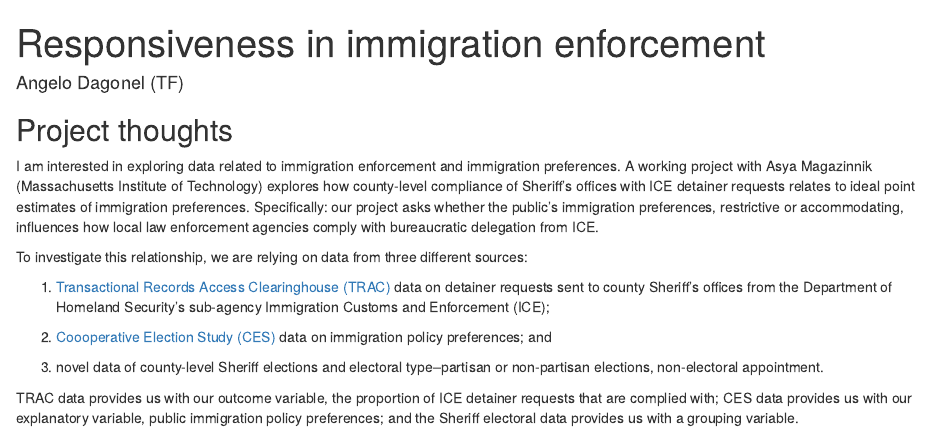
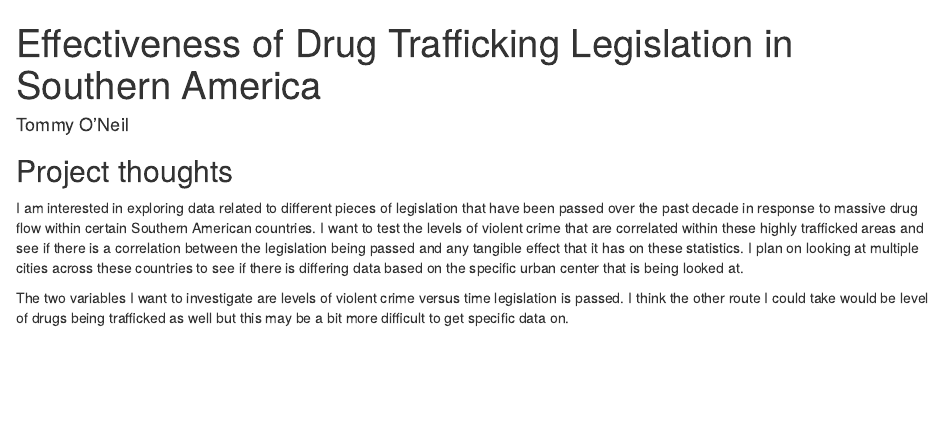
Before and after one commit to tommyoneil32/gov50-final-project, an R Markdown document (index.Rmd): the page in a window 1100 px wide, from its top. Rendered offline with R 4.5, knitr and Pandoc, with nearby package versions; drawn as R Markdown's standard HTML page in place of the format the file asks for.

Commit message:
Updated website with final project ideas

```diff
--- a/index.Rmd
+++ b/index.Rmd
@@ -1,7 +1,7 @@
 ---
-title: "Responsiveness in immigration enforcement"
-author: "Angelo Dagonel (TF)"
-description: "County-level ICE compliance under constituent preferences and electoral dynamics"
+title: "Effectiveness of Drug Trafficking Legislation in Southern America"
+author: "Tommy O'Neil"
+description: "City-level effectiveness of drug trafficking legislation within Colombia and Brazil"
 output:
   distill::distill_article:
     self_contained: false
@@ -11,14 +11,6 @@ output:
 
 ## Project thoughts
 
-I am interested in exploring data related to immigration enforcement and immigration preferences. A working project with Asya Magazinnik (Massachusetts Institute of Technology) explores how county-level compliance of Sheriff's offices with ICE detainer requests relates to ideal point estimates of immigration preferences. Specifically: our project asks whether the public's immigration preferences, restrictive or accommodating, influences how local law enforcement agencies comply with bureaucratic delegation from ICE.
+I am interested in exploring data related to different pieces of legislation that have been passed over the past decade in response to massive drug flow within certain Southern American countries. I want to test the levels of violent crime that are correlated within these highly trafficked areas and see if there is a correlation between the legislation being passed and any tangible effect that it has on these statistics. I plan on looking at multiple cities across these countries to see if there is differing data based on the specific urban center that is being looked at.
 
-To investigate this relationship, we are relying on data from three different sources:
-
-1. [Transactional Records Access Clearinghouse (TRAC)](https://trac.syr.edu/immigration/) data on detainer requests sent to county Sheriff's offices from the Department of Homeland Security's sub-agency Immigration Customs and Enforcement (ICE);
-
-2. [Coooperative Election Study (CES)](https://cces.gov.harvard.edu/) data on immigration policy preferences; and
-
-3. novel data of county-level Sheriff elections and electoral type--partisan or non-partisan elections, non-electoral appointment.
-
-TRAC data provides us with our outcome variable, the proportion of ICE detainer requests that are complied with; CES data provides us with our explanatory variable, public immigration policy preferences; and the Sheriff electoral data provides us with a grouping variable.
+The two variables I want to investigate are levels of violent crime versus time legislation is passed. I think the other route I could take would be level of drugs being trafficked as well but this may be a bit more difficult to get specific data on.
```
Also changed, not shown: index.html.
